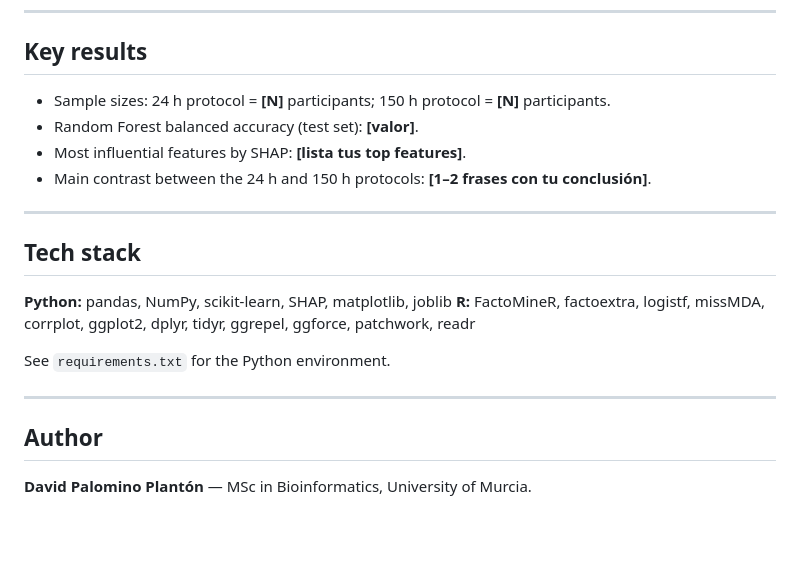
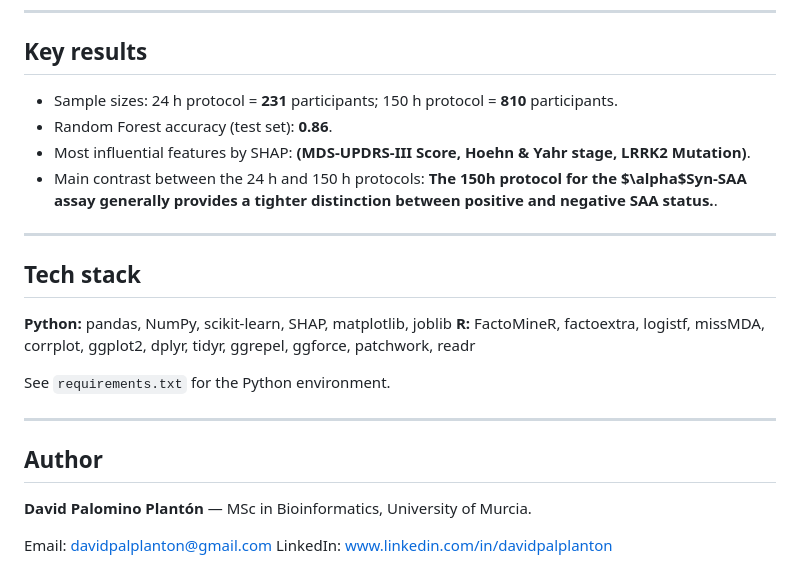
Before and after one commit to DavidPalo/Parkinsons-asyn-saa-xai, a Markdown page: README.md, the part around the change. Rendered like a GitHub page; blank space fills up the shorter version.

Commit message:
Revise key results and add author contact details
Updated key results with actual data and added contact information.

```diff
--- a/README.md
+++ b/README.md
@@ -72,11 +72,10 @@ Integration of multiple PPMI/AMP-PD tables into a single analysis-ready dataset:
 
 ## Key results
 
-<!-- TODO (David): rellena con tus cifras reales del TFM. No las he inventado a propósito. -->
-- Sample sizes: 24 h protocol = **[N]** participants; 150 h protocol = **[N]** participants.
-- Random Forest balanced accuracy (test set): **[valor]**.
-- Most influential features by SHAP: **[lista tus top features]**.
-- Main contrast between the 24 h and 150 h protocols: **[1–2 frases con tu conclusión]**.
+- Sample sizes: 24 h protocol = **231** participants; 150 h protocol = **810** participants.
+- Random Forest accuracy (test set): **0.86**.
+- Most influential features by SHAP: **(MDS-UPDRS-III Score, Hoehn & Yahr stage, LRRK2 Mutation)**.
+- Main contrast between the 24 h and 150 h protocols: **The 150h protocol for the $\alpha$Syn-SAA assay generally provides a tighter distinction between positive and negative SAA status.**.
 
 ---
 
@@ -92,4 +91,6 @@ See `requirements.txt` for the Python environment.
 ## Author
 
 **David Palomino Plantón** — MSc in Bioinformatics, University of Murcia.
-<!-- TODO: añade aquí tu LinkedIn y/o email si quieres que te contacten desde el repo. -->
+
+Email: davidpalplanton@gmail.com
+LinkedIn: www.linkedin.com/in/davidpalplanton
```
